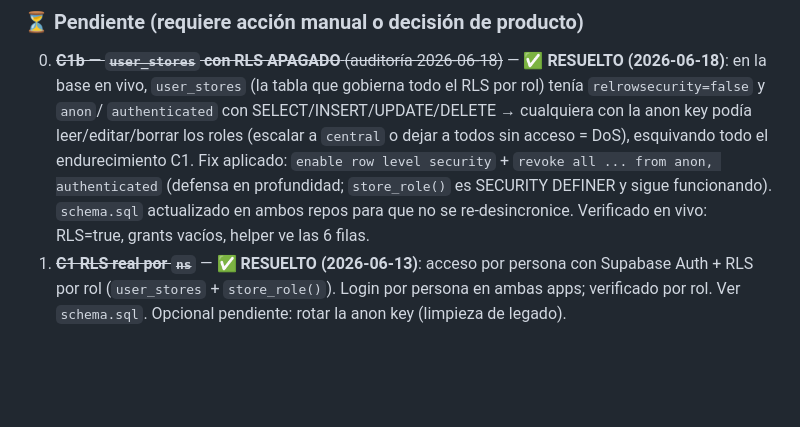
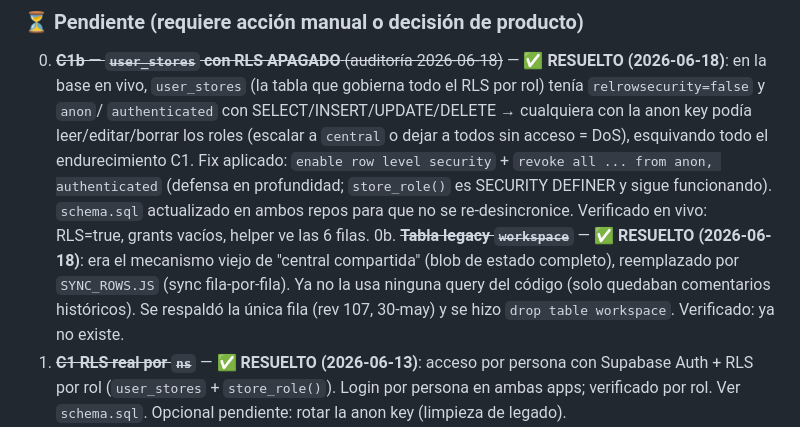
Before and after one commit to juliobarbol/stockmerger, a Markdown page: AUDITORIA.md, the part around the change. GitHub-like rendering; blank space fills up the shorter version.

Commit message:
docs(seguridad): registrar drop de la tabla legacy workspace
La tabla workspace (mecanismo viejo de central compartida, reemplazado
por SYNC_ROWS.JS) no la usaba ninguna query del código. Se respaldó su
única fila y se dropeó en la base. Queda registrado en AUDITORIA.md.

Co-Authored-By: Claude Opus 4.8 <noreply@anthropic.com>
Claude-Session: https://claude.ai/code/session_012WVrcGx1kSi4AVnAyRvRjU

```diff
--- a/AUDITORIA.md
+++ b/AUDITORIA.md
@@ -244,6 +244,12 @@ primero lo que puede causar pérdida de plata o de datos.
    funcionando). `schema.sql` actualizado en ambos repos para que no se
    re-desincronice. Verificado en vivo: RLS=true, grants vacíos, helper ve las
    6 filas.
+0b. ~~**Tabla legacy `workspace`**~~ — ✅ **RESUELTO (2026-06-18)**: era el
+   mecanismo viejo de "central compartida" (blob de estado completo),
+   reemplazado por `SYNC_ROWS.JS` (sync fila-por-fila). Ya no la usa ninguna
+   query del código (solo quedaban comentarios históricos). Se respaldó la
+   única fila (rev 107, 30-may) y se hizo `drop table workspace`. Verificado:
+   ya no existe.
 1. ~~**C1 RLS real por `ns`**~~ — ✅ **RESUELTO (2026-06-13)**: acceso por
    persona con Supabase Auth + RLS por rol (`user_stores` + `store_role()`).
    Login por persona en ambas apps; verificado por rol. Ver `schema.sql`.
```
